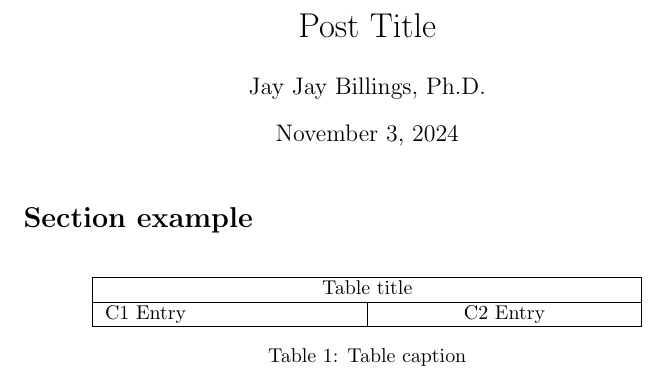
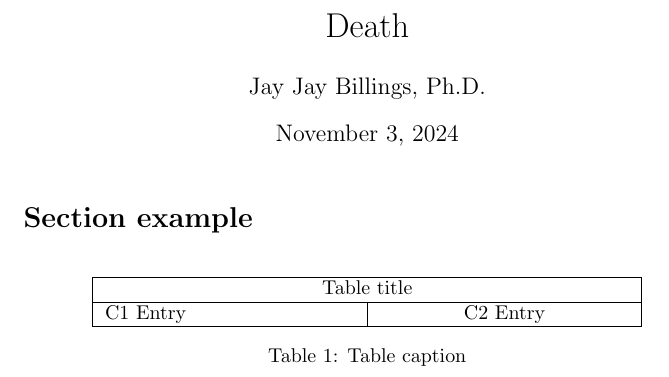
Before and after one commit to jayjaybillings/blog, a LaTeX document (oym-p4-death/main.tex): part of the page, cut at the place of the change. Compiled offline with pdfLaTeX.

```diff
--- a/oym-p4-death/main.tex
+++ b/oym-p4-death/main.tex
@@ -4,7 +4,7 @@
 \usepackage{hyperref}
 \usepackage{tabularx}
 
-\title{Post Title}
+\title{Death}
 \author{Jay Jay Billings, Ph.D.}
 \date{\today}
 
```
Also changed, not shown: README.md.
